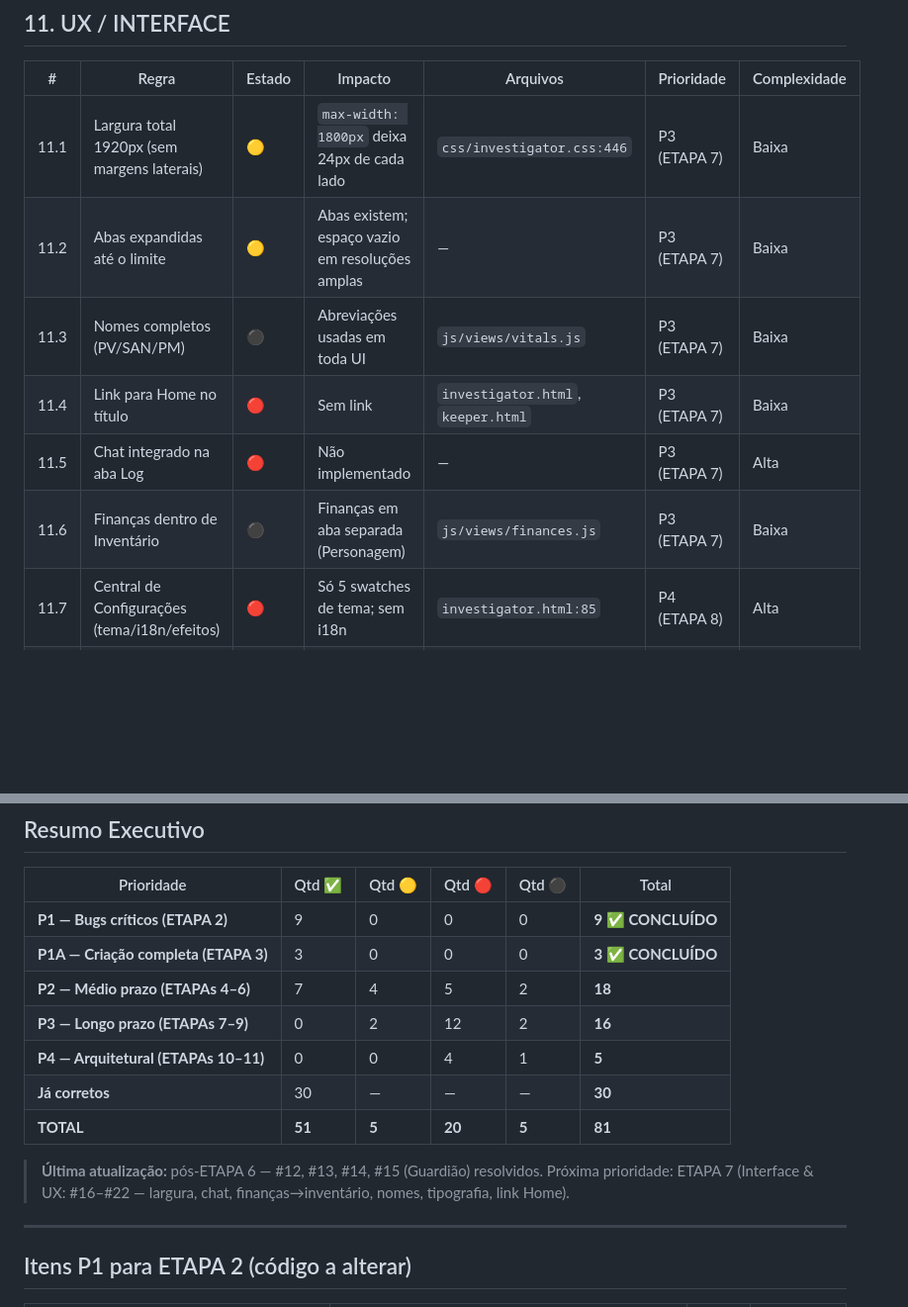
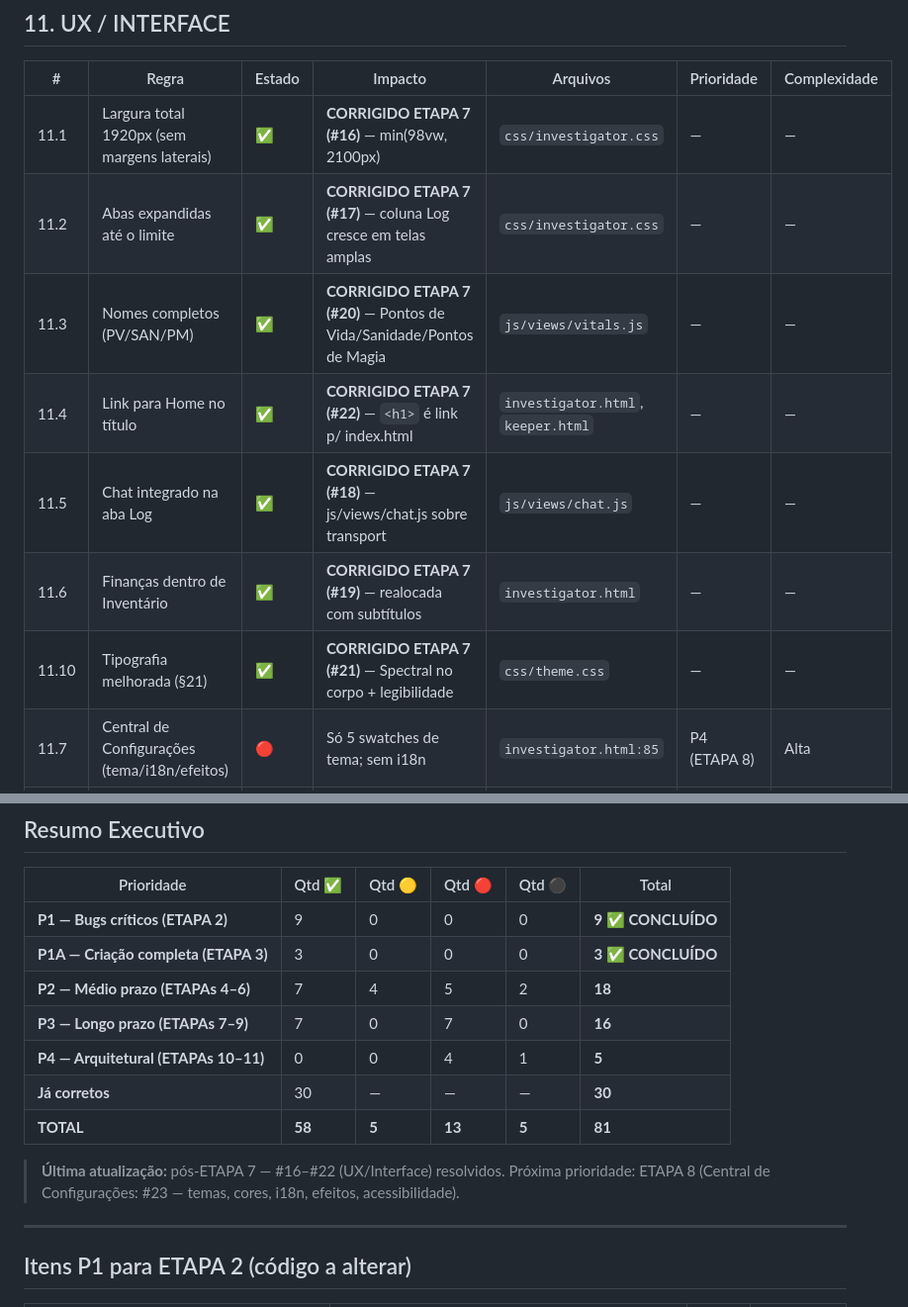
Before and after one commit to Soturine/AIMalexi_RPG_Ficha, a Markdown page: Melhorias/MATRIZ_CONFORMIDADE_CoC7e_V1.md, 2 parts joined by grey strips. Shown at 99% size. GitHub-like rendering; blank space fills up the shorter version.

Commit message:
Matriz v7 — pós-ETAPA 7: 58 corretos / 81 mapeados
UX/Interface completa: largura total, chat, finanças→inventário,
nomes completos, tipografia Spectral, link Home.

Co-Authored-By: Claude Sonnet 4.6 <noreply@anthropic.com>

```diff
--- a/Melhorias/MATRIZ_CONFORMIDADE_CoC7e_V1.md
+++ b/Melhorias/MATRIZ_CONFORMIDADE_CoC7e_V1.md
@@ -179,12 +179,13 @@
 
 | # | Regra | Estado | Impacto | Arquivos | Prioridade | Complexidade |
 |---|-------|--------|---------|----------|------------|--------------|
-| 11.1 | Largura total 1920px (sem margens laterais) | 🟡 | `max-width: 1800px` deixa 24px de cada lado | `css/investigator.css:446` | P3 (ETAPA 7) | Baixa |
-| 11.2 | Abas expandidas até o limite | 🟡 | Abas existem; espaço vazio em resoluções amplas | — | P3 (ETAPA 7) | Baixa |
-| 11.3 | Nomes completos (PV/SAN/PM) | ⚫ | Abreviações usadas em toda UI | `js/views/vitals.js` | P3 (ETAPA 7) | Baixa |
-| 11.4 | Link para Home no título | 🔴 | Sem link | `investigator.html`, `keeper.html` | P3 (ETAPA 7) | Baixa |
-| 11.5 | Chat integrado na aba Log | 🔴 | Não implementado | — | P3 (ETAPA 7) | Alta |
-| 11.6 | Finanças dentro de Inventário | ⚫ | Finanças em aba separada (Personagem) | `js/views/finances.js` | P3 (ETAPA 7) | Baixa |
+| 11.1 | Largura total 1920px (sem margens laterais) | ✅ | **CORRIGIDO ETAPA 7 (#16)** — min(98vw, 2100px) | `css/investigator.css` | — | — |
+| 11.2 | Abas expandidas até o limite | ✅ | **CORRIGIDO ETAPA 7 (#17)** — coluna Log cresce em telas amplas | `css/investigator.css` | — | — |
+| 11.3 | Nomes completos (PV/SAN/PM) | ✅ | **CORRIGIDO ETAPA 7 (#20)** — Pontos de Vida/Sanidade/Pontos de Magia | `js/views/vitals.js` | — | — |
+| 11.4 | Link para Home no título | ✅ | **CORRIGIDO ETAPA 7 (#22)** — `<h1>` é link p/ index.html | `investigator.html`, `keeper.html` | — | — |
+| 11.5 | Chat integrado na aba Log | ✅ | **CORRIGIDO ETAPA 7 (#18)** — js/views/chat.js sobre transport | `js/views/chat.js` | — | — |
+| 11.6 | Finanças dentro de Inventário | ✅ | **CORRIGIDO ETAPA 7 (#19)** — realocada com subtítulos | `investigator.html` | — | — |
+| 11.10 | Tipografia melhorada (§21) | ✅ | **CORRIGIDO ETAPA 7 (#21)** — Spectral no corpo + legibilidade | `css/theme.css` | — | — |
 | 11.7 | Central de Configurações (tema/i18n/efeitos) | 🔴 | Só 5 swatches de tema; sem i18n | `investigator.html:85` | P4 (ETAPA 8) | Alta |
 | 11.8 | Enciclopédia de perícias integrada | 🔴 | Só nome + valor | `js/views/skills.js` | P4 (ETAPA 9) | Alta |
 | 11.9 | Botão "Atributo" sem função | ⚫ | Botão morto na UI | — | P2 (ETAPA 4) | Baixa |
@@ -212,13 +213,13 @@
 | **P1 — Bugs críticos (ETAPA 2)** | 9 | 0 | 0 | 0 | **9 ✅ CONCLUÍDO** |
 | **P1A — Criação completa (ETAPA 3)** | 3 | 0 | 0 | 0 | **3 ✅ CONCLUÍDO** |
 | **P2 — Médio prazo (ETAPAs 4–6)** | 7 | 4 | 5 | 2 | **18** |
-| **P3 — Longo prazo (ETAPAs 7–9)** | 0 | 2 | 12 | 2 | **16** |
+| **P3 — Longo prazo (ETAPAs 7–9)** | 7 | 0 | 7 | 0 | **16** |
 | **P4 — Arquitetural (ETAPAs 10–11)** | 0 | 0 | 4 | 1 | **5** |
 | **Já corretos** | 30 | — | — | — | **30** |
-| **TOTAL** | **51** | **5** | **20** | **5** | **81** |
+| **TOTAL** | **58** | **5** | **13** | **5** | **81** |
 
-> **Última atualização:** pós-ETAPA 6 — #12, #13, #14, #15 (Guardião) resolvidos.
-> Próxima prioridade: ETAPA 7 (Interface & UX: #16–#22 — largura, chat, finanças→inventário, nomes, tipografia, link Home).
+> **Última atualização:** pós-ETAPA 7 — #16–#22 (UX/Interface) resolvidos.
+> Próxima prioridade: ETAPA 8 (Central de Configurações: #23 — temas, cores, i18n, efeitos, acessibilidade).
 
 ---
 
```
